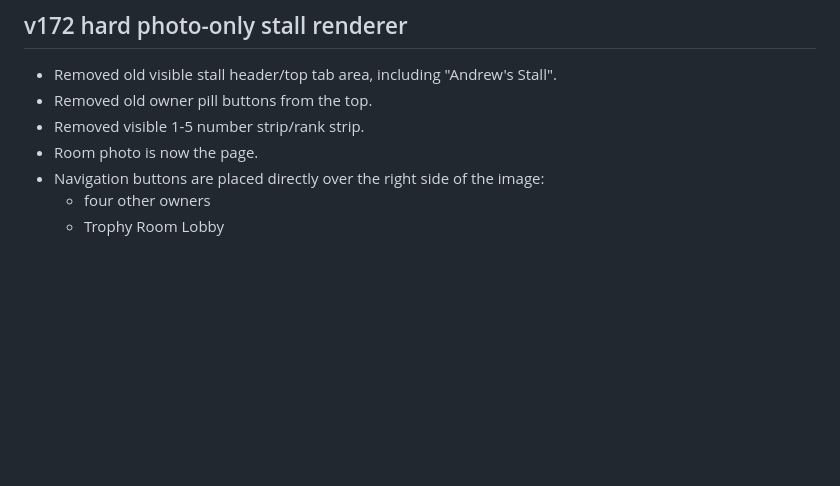
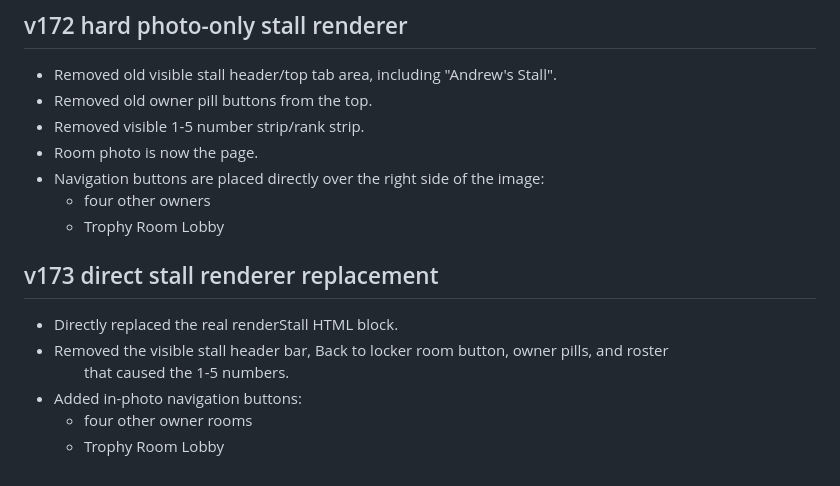
Before and after one commit to Madarc09/St.-Charles, a Markdown page: README.md, the part around the change. Drawn GitHub-style; blank space fills up the shorter version.

```diff
--- a/README.md
+++ b/README.md
@@ -78,3 +78,11 @@ V160: Home page locked to the Locker Room TV standings theme. Home Page Editor t
 - Navigation buttons are placed directly over the right side of the image:
   - four other owners
   - Trophy Room Lobby
+
+
+## v173 direct stall renderer replacement
+- Directly replaced the real renderStall HTML block.
+- Removed the visible stall header bar, Back to locker room button, owner pills, and roster <ol> that caused the 1-5 numbers.
+- Added in-photo navigation buttons:
+  - four other owner rooms
+  - Trophy Room Lobby
```
